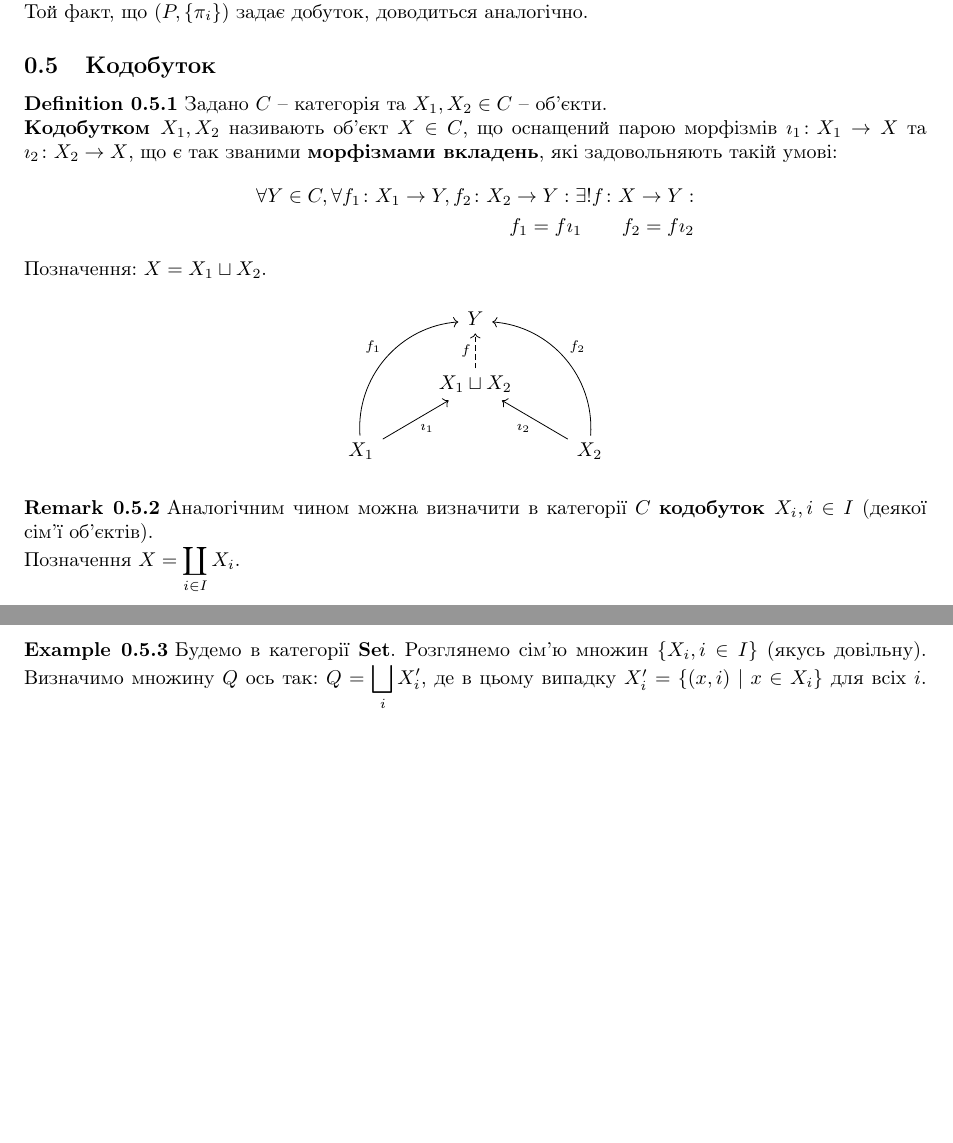
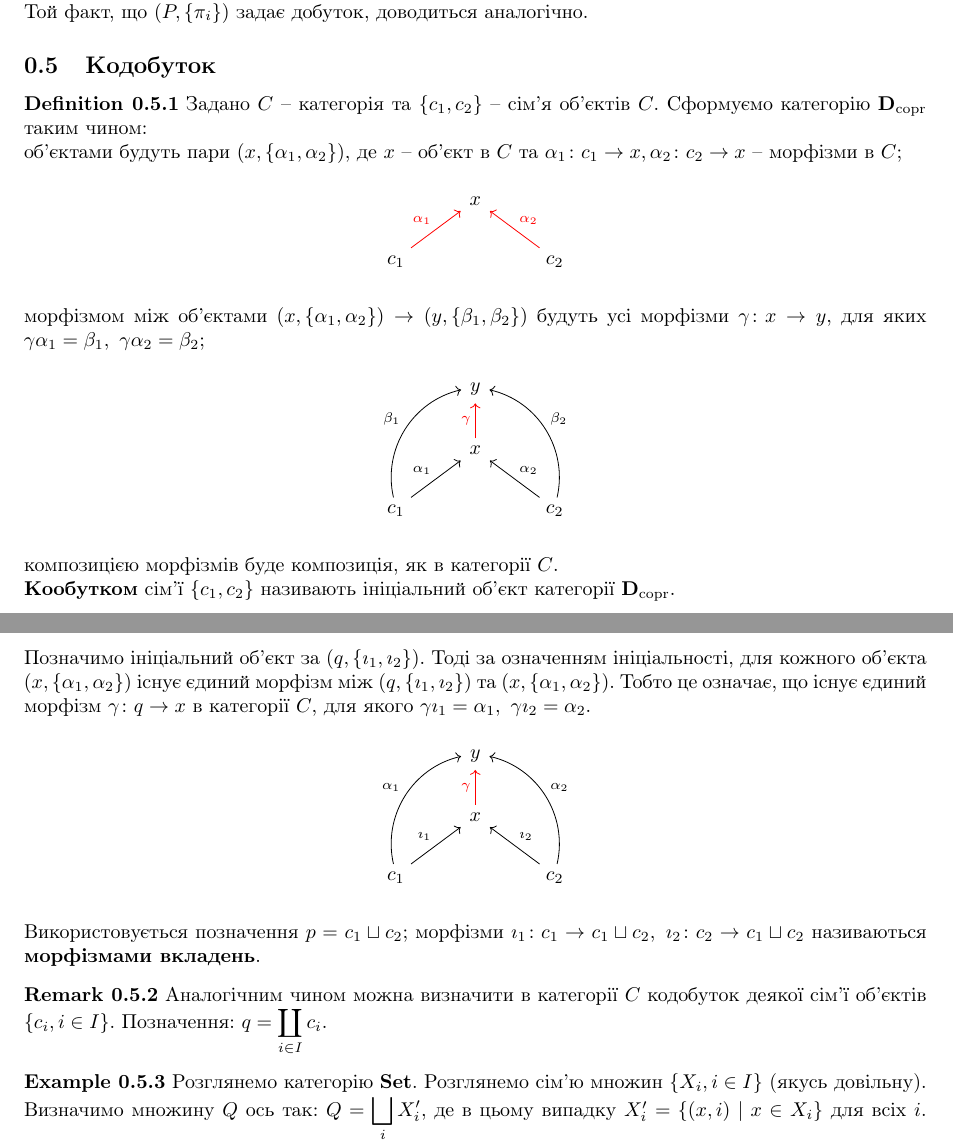
Before and after one commit to DenyaOmega3/KAU_grad_sem_2_category, a LaTeX document (category_theory.tex): two parts of pages 10 and 11 of 17, joined at a grey line, cut so that both start at the same text, the shorter picture padded with empty space. Compiled offline with pdfLaTeX.

Commit message:
rewrite definition of coproduct

```diff
--- a/category_theory.tex
+++ b/category_theory.tex
@@ -665,30 +665,45 @@ $\gamma^{-1}(\pi_i^{-1}(U)) = (\pi \gamma)^{-1}(U) = \alpha_i^{-1}(U)$ -- від
 
 \subsection{Кодобуток}
 \begin{definition}
-Задано $C$ -- категорія та $X_1,X_2 \in C$ -- об'єкти.\\
-\textbf{Кодобутком $X_1,X_2$} називають об'єкт $X \in C$, що оснащений парою морфізмів $\imath_1 \colon X_1 \to X$ та $\imath_2 \colon X_2 \to X$, що є так званими \textbf{морфізмами вкладень}, які задовольняють такій умові:
-\begin{align*}
-\forall Y \in C, \forall f_1 \colon X_1 \to Y, f_2 \colon X_2 \to Y: \exists ! f \colon X \to Y: \\
-f_1 = f \imath_1 \qquad f_2 = f \imath_2
-\end{align*}
-Позначення: $X = X_1 \sqcup X_2$.
+Задано $C$ -- категорія та $\{c_1,c_2\}$ -- сім'я об'єктів $C$. Сформуємо категорію $\textbf{D}_{\text{copr}}$ таким чином:\\
+об'єктами будуть пари $(x,\{\alpha_1,\alpha_2\})$, де $x$ -- об'єкт в $C$ та $\alpha_1 \colon c_1 \to x, \alpha_2 \colon c_2 \to x$ -- морфізми в $C$;
 \begin{figure}[H]
 \centering
 \begin{tikzcd}
-& Y & \\
-& X_1 \sqcup X_2 \arrow[u,dashed,"f"] & \\
-\arrow[ruu, bend right=-45, "f_1"] \arrow[ur, swap, "\imath_1"] X_1 & & X_2 \arrow[ul, "\imath_2"] \arrow[luu, bend right=45, swap, "f_2"]
+& x & \\
+c_1 \arrow[ru,red,"\alpha_1"]  & & c_2 \arrow[lu,red,swap,"\alpha_2"]
 \end{tikzcd}
 \end{figure}
+\noindent морфізмом між об'єктами $(x,\{\alpha_1,\alpha_2\}) \to (y,\{\beta_1,\beta_2\})$ будуть усі морфізми $\gamma \colon x \to y$, для яких $\gamma \alpha_1 = \beta_1,\ \gamma \alpha_2 = \beta_2$;
+\begin{figure}[H]
+\centering
+\begin{tikzcd}
+& y & \\
+& x \arrow[u,red,"\gamma"] & \\
+c_1 \arrow[ruu,bend left = 45, "\beta_1"] \arrow[ru,"\alpha_1"] & & c_2 \arrow[lu,swap,"\alpha_2"] \arrow[luu,bend right = 45, swap, "\beta_2"]
+\end{tikzcd}
+\end{figure}
+\noindent композицією морфізмів буде композиція, як в категорії $C$.\\
+\textbf{Кообутком} сім'ї $\{c_1,c_2\}$ називають ініціальний об'єкт категорії $\textbf{D}_{\text{copr}}$.
 \end{definition}
 
+\noindent Позначимо ініціальний об'єкт за $(q,\{\imath_1,\imath_2\})$. Тоді за означенням ініціальності, для кожного об'єкта $(x,\{\alpha_1,\alpha_2\})$ існує єдиний морфізм між $(q,\{\imath_1,\imath_2\})$ та $(x,\{\alpha_1,\alpha_2\})$. Тобто це означає, що існує єдиний морфізм $\gamma \colon q \to x$ в категорії $C$, для якого $\gamma \imath_1 = \alpha_1,\ \gamma \imath_2 = \alpha_2$.
+\begin{figure}[H]
+\centering
+\begin{tikzcd}
+& y & \\
+& x \arrow[u,red,"\gamma"] & \\
+c_1 \arrow[ruu,bend left = 45, "\alpha_1"] \arrow[ru,"\imath_1"] & & c_2 \arrow[lu,swap,"\imath_2"] \arrow[luu,bend right = 45, swap, "\alpha_2"]
+\end{tikzcd}
+\end{figure}
+\noindent  Використовується позначення $p = c_1 \sqcup c_2$; морфізми $\imath_1 \colon c_1 \to c_1 \sqcup c_2,\ \imath_2 \colon c_2 \to c_1 \sqcup c_2$ називаються \textbf{морфізмами вкладень}.
+
 \begin{remark}
-Аналогічним чином можна визначити в категорії $C$ \textbf{кодобуток $X_i, i \in I$} (деякої сім'ї об'єктів).\\
-Позначення $X = \displaystyle\coprod_{i \in I} X_i$.
+Аналогічним чином можна визначити в категорії $C$ кодобуток деякої сім'ї об'єктів $\{c_i, i \in I\}$. Позначення: $q = \displaystyle\coprod_{i \in I} c_i$.
 \end{remark}
 
 \begin{example}
-Будемо в категорії $\Set$. Розглянемо сім'ю множин $\{X_i, i \in I\}$ (якусь довільну). Визначимо множину $Q$ ось так: $Q = \displaystyle\bigsqcup_{i} X_i'$, де в цьому випадку $X_i' = \{(x,i) \mid x \in X_i\}$ для всіх $i$. Причому варто зауважити, що $X_i'$ дійсно неперетинні, а також $X_i' \cong X_i$. Визначимо відображення $\imath_i \colon X_i \to Q$ таким чином: $\imath_i(x) = (x,i)$.\\
+Розглянемо категорію $\Set$. Розглянемо сім'ю множин $\{X_i, i \in I\}$ (якусь довільну). Визначимо множину $Q$ ось так: $Q = \displaystyle\bigsqcup_{i} X_i'$, де в цьому випадку $X_i' = \{(x,i) \mid x \in X_i\}$ для всіх $i$. Причому варто зауважити, що $X_i'$ дійсно неперетинні, а також $X_i' \cong X_i$. Визначимо відображення $\imath_i \colon X_i \to Q$ таким чином: $\imath_i(x) = (x,i)$.\\
 Доведемо, що пара $(Q,\{\imath_i\})$ буде утворювати кодобуток сім'ї $\{X_i\}$ (у категоріальному сенсі).
 \end{example}
 
```
Also changed, not shown: category_theory.pdf, category_theory.tex (2 more changed lines).
